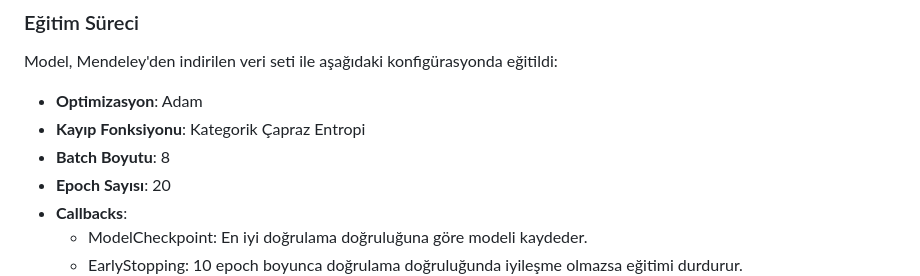
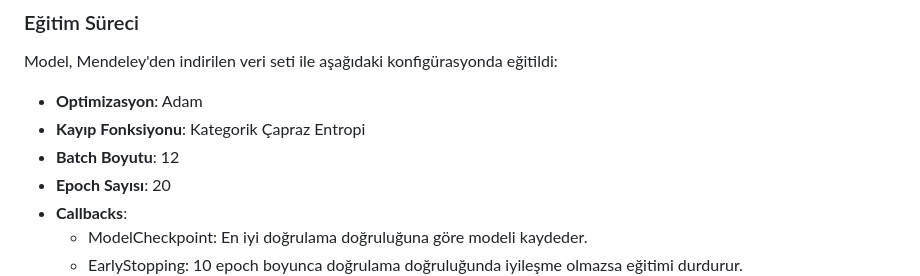
Before and after one commit to seymatttass/Plant_Detection, a Markdown page: README.md, the part around the change. Drawn GitHub-style.

```diff
--- a/README.md
+++ b/README.md
@@ -31,7 +31,7 @@ Model, Mendeley'den indirilen veri seti ile aşağıdaki konfigürasyonda eğiti
 
 - **Optimizasyon**: Adam
 - **Kayıp Fonksiyonu**: Kategorik Çapraz Entropi
-- **Batch Boyutu**: 8
+- **Batch Boyutu**: 12
 - **Epoch Sayısı**: 20
 - **Callbacks**:
   - ModelCheckpoint: En iyi doğrulama doğruluğuna göre modeli kaydeder.
```
